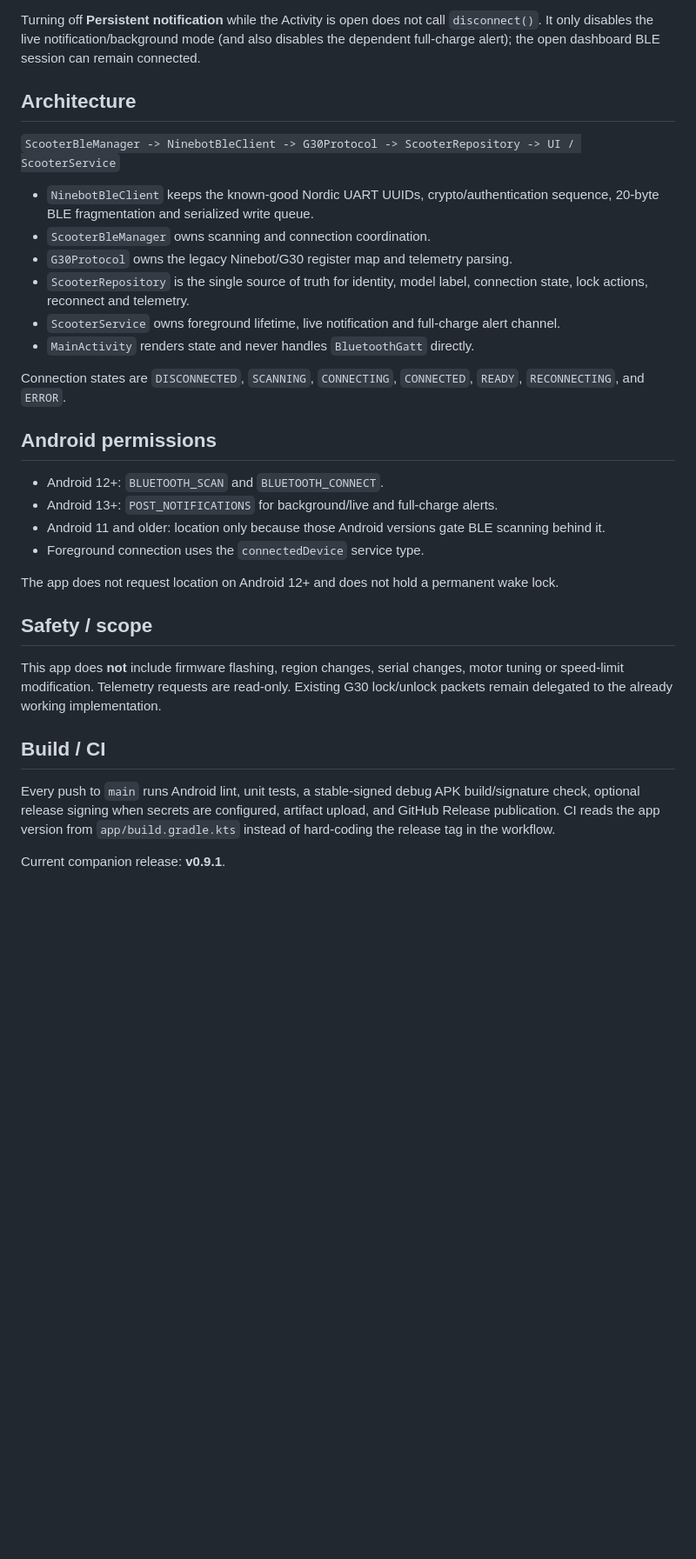
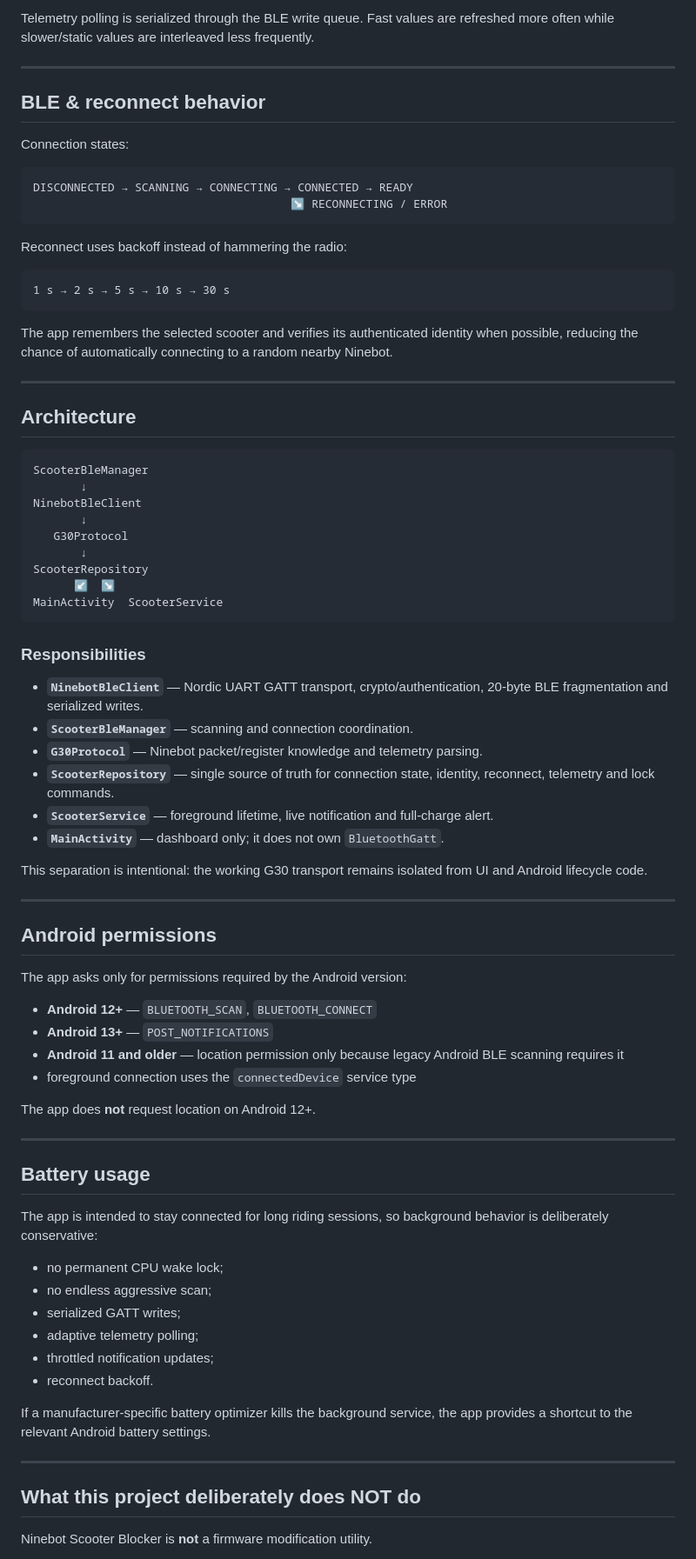
Before and after one commit to Bl0ck154/Ninebot-scooter-blocker, a Markdown page: README.md, the part around one of its changes. Shown at 87% size. Rendered like a GitHub page; blank space fills up the shorter version.

````diff
--- a/README.md
+++ b/README.md
@@ -50,34 +145,83 @@ When the live connection is lost, the foreground notification is removed. If the
 
-Turning off **Persistent notification** while the Activity is open does not call `disconnect()`. It only disables the live notification/background mode (and also disables the dependent full-charge alert); the open dashboard BLE session can remain connected.
+Telemetry polling is serialized through the BLE write queue. Fast values are refreshed more often while slower/static values are interleaved less frequently.
+
+---
+
+## BLE & reconnect behavior
+
+Connection states:
+
+```text
+DISCONNECTED → SCANNING → CONNECTING → CONNECTED → READY
+                                      ↘ RECONNECTING / ERROR
+```
+
+Reconnect uses backoff instead of hammering the radio:
+
+```text
+1 s → 2 s → 5 s → 10 s → 30 s
+```
+
+The app remembers the selected scooter and verifies its authenticated identity when possible, reducing the chance of automatically connecting to a random nearby Ninebot.
+
+---
 
 ## Architecture
 
-`ScooterBleManager -> NinebotBleClient -> G30Protocol -> ScooterRepository -> UI / ScooterService`
+```text
+ScooterBleManager
+       ↓
+NinebotBleClient
+       ↓
+   G30Protocol
+       ↓
+ScooterRepository
+      ↙  ↘
+MainActivity  ScooterService
+```
 
-- `NinebotBleClient` keeps the known-good Nordic UART UUIDs, crypto/authentication sequence, 20-byte BLE fragmentation and serialized write queue.
-- `ScooterBleManager` owns scanning and connection coordination.
-- `G30Protocol` owns the legacy Ninebot/G30 register map and telemetry parsing.
-- `ScooterRepository` is the single source of truth for identity, model label, connection state, lock actions, reconnect and telemetry.
-- `ScooterService` owns foreground lifetime, live notification and full-charge alert channel.
-- `MainActivity` renders state and never handles `BluetoothGatt` directly.
+### Responsibilities
 
-Connection states are `DISCONNECTED`, `SCANNING`, `CONNECTING`, `CONNECTED`, `READY`, `RECONNECTING`, and `ERROR`.
+- **`NinebotBleClient`** — Nordic UART GATT transport, crypto/authentication, 20-byte BLE fragmentation and serialized writes.
+- **`ScooterBleManager`** — scanning and connection coordination.
+- **`G30Protocol`** — Ninebot packet/register knowledge and telemetry parsing.
+- **`ScooterRepository`** — single source of truth for connection state, identity, reconnect, telemetry and lock commands.
+- **`ScooterService`** — foreground lifetime, live notification and full-charge alert.
+- **`MainActivity`** — dashboard only; it does not own `BluetoothGatt`.
+
+This separation is intentional: the working G30 transport remains isolated from UI and Android lifecycle code.
+
+---
 
 ## Android permissions
 
-- Android 12+: `BLUETOOTH_SCAN` and `BLUETOOTH_CONNECT`.
-- Android 13+: `POST_NOTIFICATIONS` for background/live and full-charge alerts.
-- Android 11 and older: location only because those Android versions gate BLE scanning behind it.
-- Foreground connection uses the `connectedDevice` service type.
+The app asks only for permissions required by the Android version:
 
-The app does not request location on Android 12+ and does not hold a permanent wake lock.
+- **Android 12+** — `BLUETOOTH_SCAN`, `BLUETOOTH_CONNECT`
+- **Android 13+** — `POST_NOTIFICATIONS`
+- **Android 11 and older** — location permission only because legacy Android BLE scanning requires it
+- foreground connection uses the `connectedDevice` service type
 
-## Safety / scope
+The app does **not** request location on Android 12+.
 
-This app does **not** include firmware flashing, region changes, serial changes, motor tuning or speed-limit modification. Telemetry requests are read-only. Existing G30 lock/unlock packets remain delegated to the already working implementation.
+---
 
-## Build / CI
+## Battery usage
 
-Every push to `main` runs Android lint, unit tests, a stable-signed debug APK build/signature check, optional release signing when secrets are configured, artifact upload, and GitHub Release publication. CI reads the app version from `app/build.gradle.kts` instead of hard-coding the release tag in the workflow.
+The app is intended to stay connected for long riding sessions, so background behavior is deliberately conservative:
 
-Current companion release: **v0.9.1**.
+- no permanent CPU wake lock;
+- no endless aggressive scan;
+- serialized GATT writes;
+- adaptive telemetry polling;
+- throttled notification updates;
+- reconnect backoff.
+
+If a manufacturer-specific battery optimizer kills the background service, the app provides a shortcut to the relevant Android battery settings.
+
+---
+
+## What this project deliberately does NOT do
+
+Ninebot Scooter Blocker is **not** a firmware modification utility.
+
````
Also changed, not shown: other parts of README.md (+191 -31 lines).
